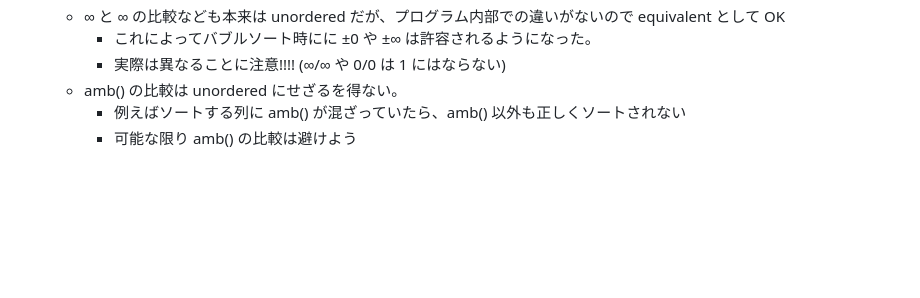
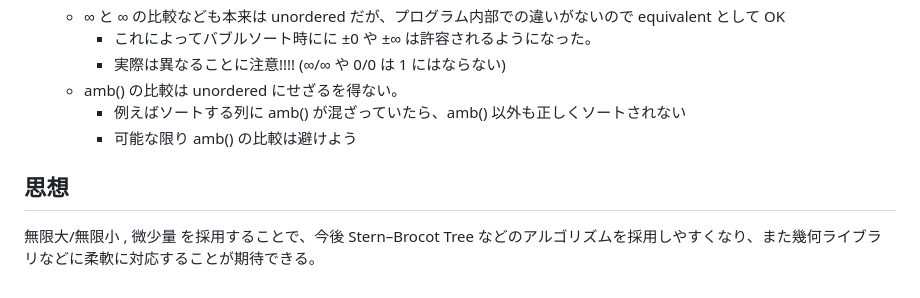
Before and after one commit to NokonoKotlin/public, a Markdown page: CompetitiveProgramming/Fraction/README.md, the part around the change. Rendered like a GitHub page; blank space fills up the shorter version.

Commit message:
fraction

```diff
--- a/CompetitiveProgramming/Fraction/README.md
+++ b/CompetitiveProgramming/Fraction/README.md
@@ -60,3 +60,6 @@
     - amb() の比較は unordered にせざるを得ない。
         - 例えばソートする列に amb() が混ざっていたら、amb() 以外も正しくソートされない
         - 可能な限り amb() の比較は避けよう
+
+## 思想
+無限大/無限小 , 微少量 を採用することで、今後 Stern–Brocot Tree などのアルゴリズムを採用しやすくなり、また幾何ライブラリなどに柔軟に対応することが期待できる。
```
